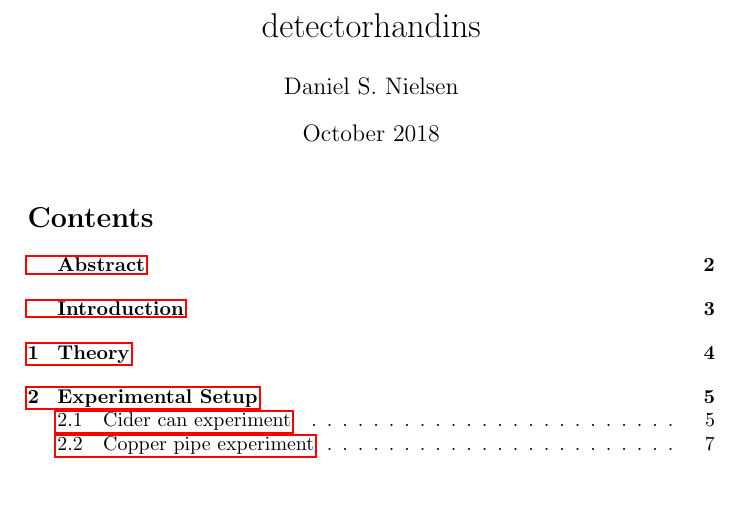
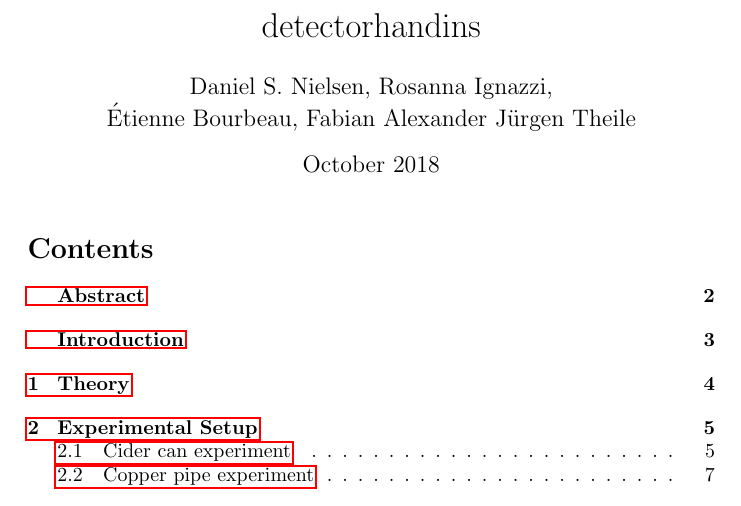
Before and after one commit to Daniel-Dane/DetectorCourse_CanDetector, a LaTeX document (CanDetector/master.tex): part of page 1 of 11, cut so that both start at the same text. Compiled offline with pdfLaTeX.

Commit message:
added authors

```diff
--- a/CanDetector/master.tex
+++ b/CanDetector/master.tex
@@ -2,7 +2,7 @@
 \usepackage[utf8]{inputenc}
 
 \title{detectorhandins}
-\author{Daniel S. Nielsen}
+\author{Daniel S. Nielsen, Rosanna Ignazzi, \\Étienne Bourbeau, Fabian Alexander Jürgen Theile}
 \date{October 2018}
 \usepackage{siunitx} % SI units
 \usepackage{amsmath} % equations
```
